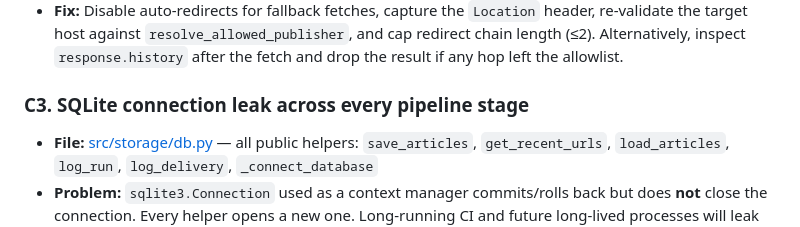
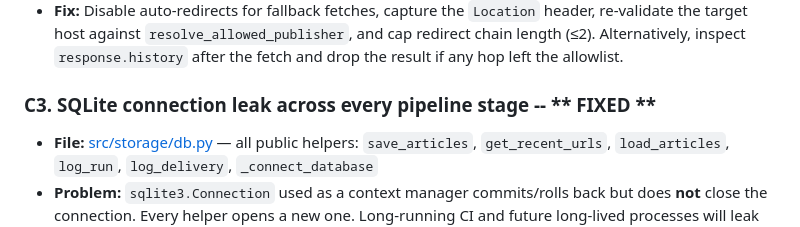
Before and after one commit to juanfpinzon/DP_news_scout, a Markdown page: CODE-REVIEW.md, the part around the change. Drawn GitHub-style.

Commit message:
fix(docs): update code review report to mark SQLite connection leak as fixed

```diff
--- a/CODE-REVIEW.md
+++ b/CODE-REVIEW.md
@@ -23,7 +23,7 @@ Findings ordered by severity.
 - **Problem:** Only the Brave-returned `candidate_url` is validated against `config/search_fallback_allowlist.yaml`. The `managed_async_client` has `follow_redirects=True`, so if an allowlisted publisher 301s to an arbitrary host (intentional or compromised), the final response is accepted and scraped. This is both an SSRF-ish exfiltration vector and a trust bypass.
 - **Fix:** Disable auto-redirects for fallback fetches, capture the `Location` header, re-validate the target host against `resolve_allowed_publisher`, and cap redirect chain length (≤2). Alternatively, inspect `response.history` after the fetch and drop the result if any hop left the allowlist.
 
-### C3. SQLite connection leak across every pipeline stage
+### C3. SQLite connection leak across every pipeline stage -- ** FIXED **
 - **File:** [src/storage/db.py](src/storage/db.py) — all public helpers: `save_articles`, `get_recent_urls`, `load_articles`, `log_run`, `log_delivery`, `_connect_database`
 - **Problem:** `sqlite3.Connection` used as a context manager commits/rolls back but does **not** close the connection. Every helper opens a new one. Long-running CI and future long-lived processes will leak file descriptors and WAL handles; pytest sessions can flake on Windows when the DB file is unlinked.
 - **Fix:** Use `contextlib.closing` around `_connect_database(...)` or return a context manager that both commits and closes.
```
